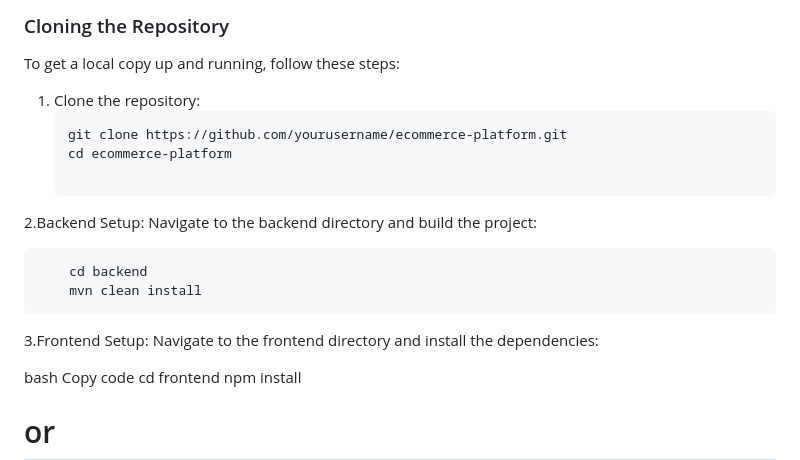
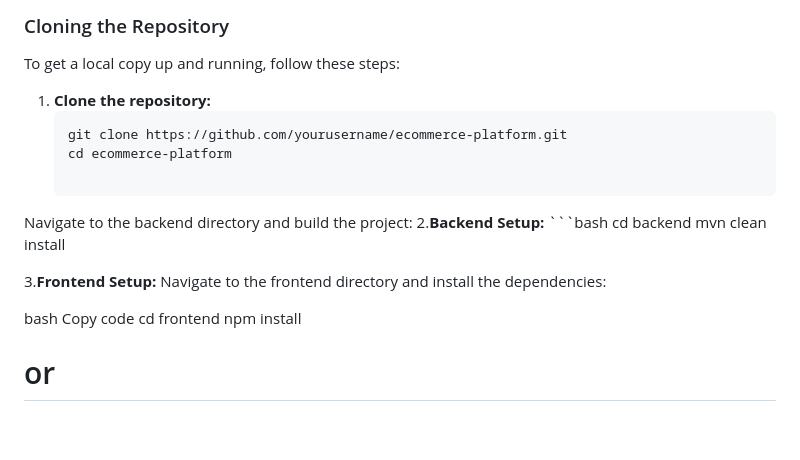
Before and after one commit to RusithHansana/E-Commerce-Platform, a Markdown page: README.md, the part around the change. Rendered like a GitHub page; blank space fills up the shorter version.

````diff
--- a/README.md
+++ b/README.md
@@ -54,19 +54,19 @@ The application is divided into the following microservices, each handling a spe
 
 To get a local copy up and running, follow these steps:
 
-1. Clone the repository:
+1. **Clone the repository:**
    ```bash
    git clone https://github.com/yourusername/ecommerce-platform.git
    cd ecommerce-platform
 
-2.Backend Setup:
 Navigate to the backend directory and build the project:
+2.**Backend Setup:**
+    ```bash
+        cd backend
+        mvn clean install
 
-```bash
-    cd backend
-    mvn clean install
-```
-3.Frontend Setup:
+
+3.**Frontend Setup:**
 Navigate to the frontend directory and install the dependencies:
 
 bash
````
